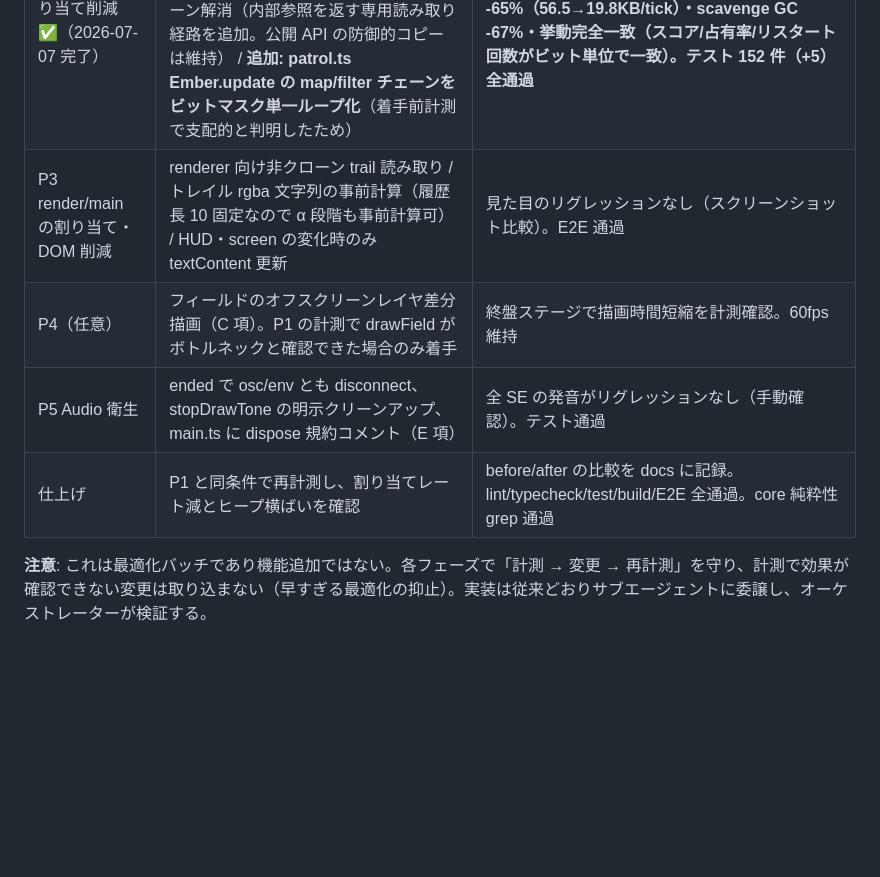
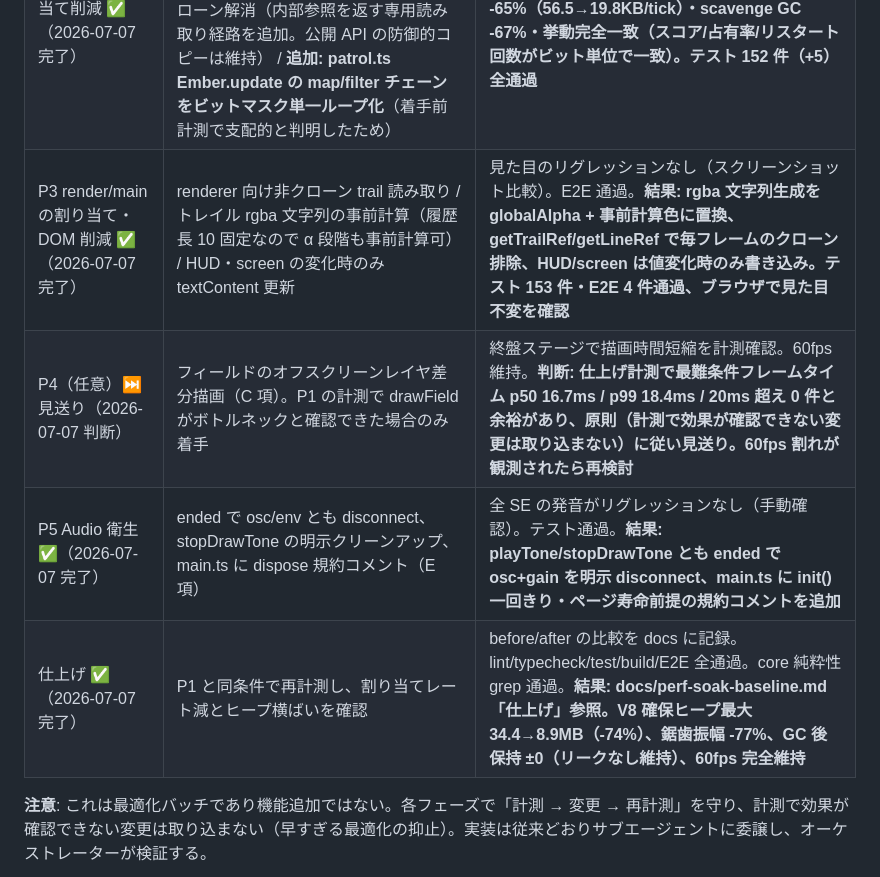
Before and after one commit to shimabox/qixxx, a Markdown page: docs/plan.md, the part around the change. Rendered like a GitHub page; blank space fills up the shorter version.

```diff
--- a/docs/plan.md
+++ b/docs/plan.md
@@ -553,9 +553,9 @@ v1 リリース後の実プレイフィードバック 6 件への対応。確
 |---|---|---|
 | P1 計測 ✅（2026-07-07 完了） | ソークテスト手順の確立: `?debug` で Wisp10/速度5.0/Ember10 の最難条件にして 10 分放置 → DevTools ヒープスナップショット比較 + Allocation sampling で最多割り当て元を記録（改善前ベースライン） | **結果: docs/perf-soak-baseline.md 参照。11.7 分・リスタート 25 回でリーク兆候なし（GC 後保持 +0.69MB・旧オブジェクト残留ゼロ）。ただし V8 確保ヒープが最大 34.4MB まで膨張し、割り当てレートの高さ（P2/P3 の実施根拠）を確認。Allocation sampling は MCP 非対応のため P2 着手時に手動取得** |
 | P2 core の割り当て削減 ✅（2026-07-07 完了） | 衝突判定で markerPosition を 1 回だけ取得して使い回す / `cellsBetween` をコールバック走査化して配列割り当てゼロに / update 内 `getTrail()` の二重クローン解消（内部参照を返す専用読み取り経路を追加。公開 API の防御的コピーは維持） / **追加: patrol.ts Ember.update の map/filter チェーンをビットマスク単一ループ化**（着手前計測で支配的と判明したため） | **結果: docs/perf-soak-baseline.md「P2 結果」参照。決定的ドライバ 12 万 tick で割り当て -65%（56.5→19.8KB/tick）・scavenge GC -67%・挙動完全一致（スコア/占有率/リスタート回数がビット単位で一致）。テスト 152 件（+5）全通過** |
-| P3 render/main の割り当て・DOM 削減 | renderer 向け非クローン trail 読み取り / トレイル rgba 文字列の事前計算（履歴長 10 固定なので α 段階も事前計算可） / HUD・screen の変化時のみ textContent 更新 | 見た目のリグレッションなし（スクリーンショット比較）。E2E 通過 |
-| P4（任意） | フィールドのオフスクリーンレイヤ差分描画（C 項）。P1 の計測で drawField がボトルネックと確認できた場合のみ着手 | 終盤ステージで描画時間短縮を計測確認。60fps 維持 |
-| P5 Audio 衛生 | ended で osc/env とも disconnect、stopDrawTone の明示クリーンアップ、main.ts に dispose 規約コメント（E 項） | 全 SE の発音がリグレッションなし（手動確認）。テスト通過 |
-| 仕上げ | P1 と同条件で再計測し、割り当てレート減とヒープ横ばいを確認 | before/after の比較を docs に記録。lint/typecheck/test/build/E2E 全通過。core 純粋性 grep 通過 |
+| P3 render/main の割り当て・DOM 削減 ✅（2026-07-07 完了） | renderer 向け非クローン trail 読み取り / トレイル rgba 文字列の事前計算（履歴長 10 固定なので α 段階も事前計算可） / HUD・screen の変化時のみ textContent 更新 | 見た目のリグレッションなし（スクリーンショット比較）。E2E 通過。**結果: rgba 文字列生成を globalAlpha + 事前計算色に置換、getTrailRef/getLineRef で毎フレームのクローン排除、HUD/screen は値変化時のみ書き込み。テスト 153 件・E2E 4 件通過、ブラウザで見た目不変を確認** |
+| P4（任意）⏭️ 見送り（2026-07-07 判断） | フィールドのオフスクリーンレイヤ差分描画（C 項）。P1 の計測で drawField がボトルネックと確認できた場合のみ着手 | 終盤ステージで描画時間短縮を計測確認。60fps 維持。**判断: 仕上げ計測で最難条件フレームタイム p50 16.7ms / p99 18.4ms / 20ms 超え 0 件と余裕があり、原則（計測で効果が確認できない変更は取り込まない）に従い見送り。60fps 割れが観測されたら再検討** |
+| P5 Audio 衛生 ✅（2026-07-07 完了） | ended で osc/env とも disconnect、stopDrawTone の明示クリーンアップ、main.ts に dispose 規約コメント（E 項） | 全 SE の発音がリグレッションなし（手動確認）。テスト通過。**結果: playTone/stopDrawTone とも ended で osc+gain を明示 disconnect、main.ts に init() 一回きり・ページ寿命前提の規約コメントを追加** |
+| 仕上げ ✅（2026-07-07 完了） | P1 と同条件で再計測し、割り当てレート減とヒープ横ばいを確認 | before/after の比較を docs に記録。lint/typecheck/test/build/E2E 全通過。core 純粋性 grep 通過。**結果: docs/perf-soak-baseline.md「仕上げ」参照。V8 確保ヒープ最大 34.4→8.9MB（-74%）、鋸歯振幅 -77%、GC 後保持 ±0（リークなし維持）、60fps 完全維持** |
 
 **注意**: これは最適化バッチであり機能追加ではない。各フェーズで「計測 → 変更 → 再計測」を守り、計測で効果が確認できない変更は取り込まない（早すぎる最適化の抑止）。実装は従来どおりサブエージェントに委譲し、オーケストレーターが検証する。
```
Also changed, not shown: docs/perf-soak-baseline.md (+15 -0 lines).
